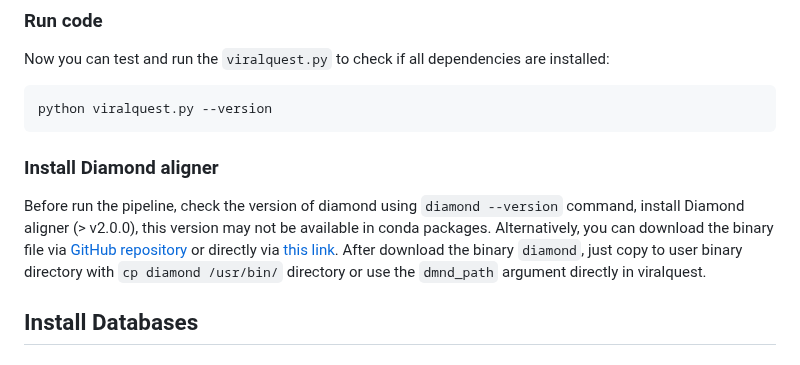
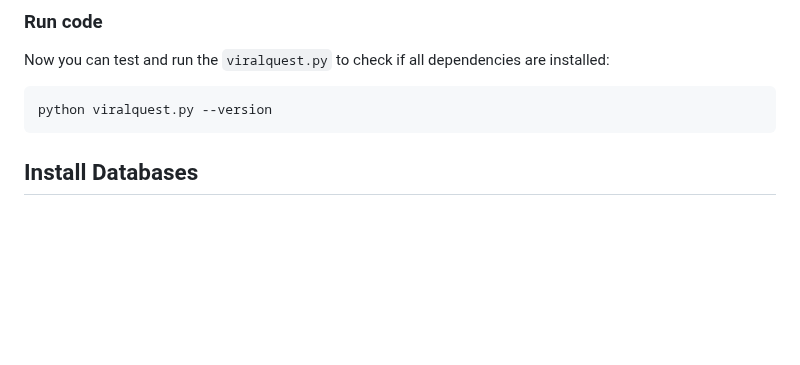
Before and after one commit to gabrielvpina/viralquest, a Markdown page: README.md, the part around the change. Drawn GitHub-style; blank space fills up the shorter version.

````diff
--- a/README.md
+++ b/README.md
@@ -59,10 +59,6 @@ Now you can test and run the `viralquest.py` to check if all dependencies are in
 ```
 python viralquest.py --version
 ```
-
-### Install Diamond aligner
-Before run the pipeline, check the version of diamond using `diamond --version` command, install Diamond aligner (> v2.0.0), this version may not be available in conda packages. Alternatively, you can download the binary file via [GitHub repository](https://github.com/bbuchfink/diamond) or directly via [this link](https://github.com/bbuchfink/diamond/releases/download/v2.1.11/diamond-linux64.tar.gz). After download the binary `diamond`, just copy to user binary directory with `cp diamond /usr/bin/` directory or use the `dmnd_path` argument directly in viralquest.
-
 
 ## Install Databases
 
````
